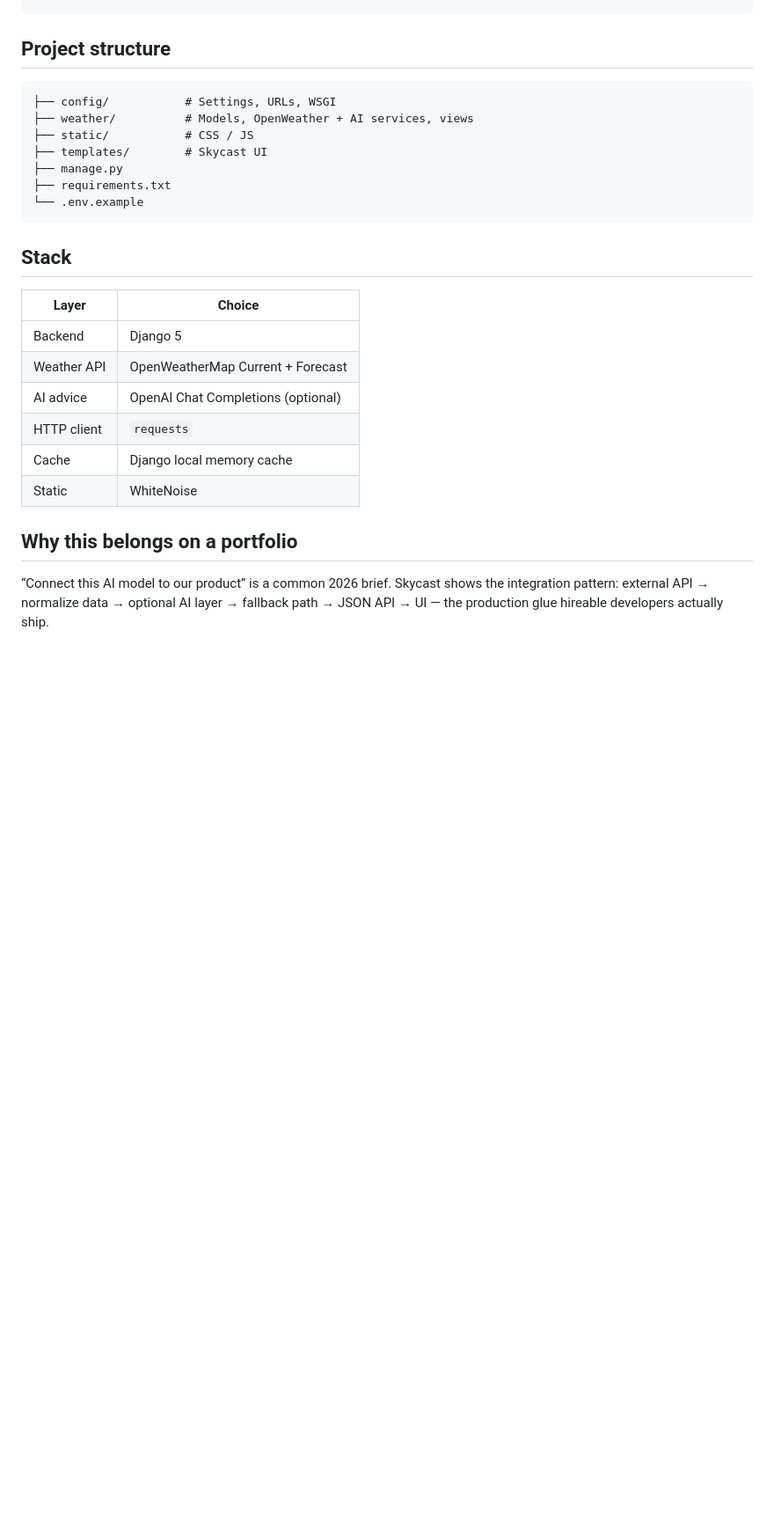
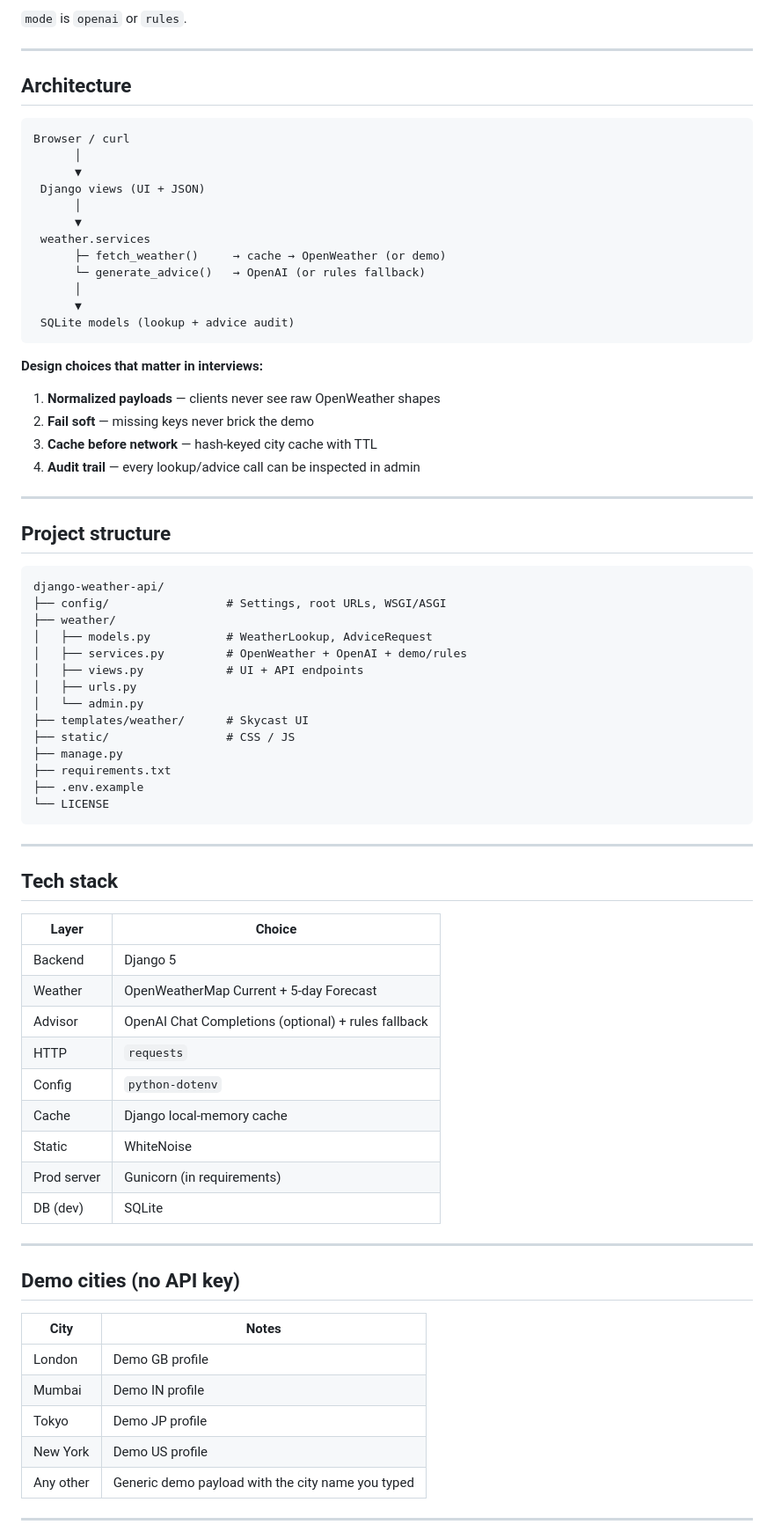
Before and after one commit to TahaGabu/django-weather-api, a Markdown page: README.md, the part around one of its changes. Shown at 88% size. GitHub-like rendering; blank space fills up the shorter version.

````diff
--- a/README.md
+++ b/README.md
@@ -71,26 +167,79 @@ curl -X POST http://127.0.0.1:8000/api/advice/ ^
+`mode` is `openai` or `rules`.
+
+---
+
+## Architecture
+
+```text
+Browser / curl
+      │
+      ▼
+ Django views (UI + JSON)
+      │
+      ▼
+ weather.services
+      ├─ fetch_weather()     → cache → OpenWeather (or demo)
+      └─ generate_advice()   → OpenAI (or rules fallback)
+      │
+      ▼
+ SQLite models (lookup + advice audit)
+```
+
+**Design choices that matter in interviews:**
+
+1. **Normalized payloads** — clients never see raw OpenWeather shapes
+2. **Fail soft** — missing keys never brick the demo
+3. **Cache before network** — hash-keyed city cache with TTL
+4. **Audit trail** — every lookup/advice call can be inspected in admin
+
+---
+
 ## Project structure
 
-```
-├── config/           # Settings, URLs, WSGI
-├── weather/          # Models, OpenWeather + AI services, views
-├── static/           # CSS / JS
-├── templates/        # Skycast UI
+```text
+django-weather-api/
+├── config/                 # Settings, root URLs, WSGI/ASGI
+├── weather/
+│   ├── models.py           # WeatherLookup, AdviceRequest
+│   ├── services.py         # OpenWeather + OpenAI + demo/rules
+│   ├── views.py            # UI + API endpoints
+│   ├── urls.py
+│   └── admin.py
+├── templates/weather/      # Skycast UI
+├── static/                 # CSS / JS
 ├── manage.py
 ├── requirements.txt
-└── .env.example
+├── .env.example
+└── LICENSE
 ```
 
-## Stack
+---
 
-| Layer       | Choice                                      |
-|-------------|---------------------------------------------|
-| Backend     | Django 5                                    |
-| Weather API | OpenWeatherMap Current + Forecast           |
-| AI advice   | OpenAI Chat Completions (optional)          |
-| HTTP client | `requests`                                  |
-| Cache       | Django local memory cache                   |
-| Static      | WhiteNoise                                  |
+## Tech stack
 
-## Why this belongs on a portfolio
+| Layer | Choice |
+|-------|--------|
+| Backend | Django 5 |
+| Weather | OpenWeatherMap Current + 5-day Forecast |
+| Advisor | OpenAI Chat Completions (optional) + rules fallback |
+| HTTP | `requests` |
+| Config | `python-dotenv` |
+| Cache | Django local-memory cache |
+| Static | WhiteNoise |
+| Prod server | Gunicorn (in requirements) |
+| DB (dev) | SQLite |
 
-“Connect this AI model to our product” is a common 2026 brief. Skycast shows the integration pattern: external API → normalize data → optional AI layer → fallback path → JSON API → UI — the production glue hireable developers actually ship.
+---
+
+## Demo cities (no API key)
+
+| City | Notes |
+|------|--------|
+| London | Demo GB profile |
+| Mumbai | Demo IN profile |
+| Tokyo | Demo JP profile |
+| New York | Demo US profile |
+| Any other | Generic demo payload with the city name you typed |
+
+---
+
````
Also changed, not shown: other parts of README.md (+165 -30 lines).
